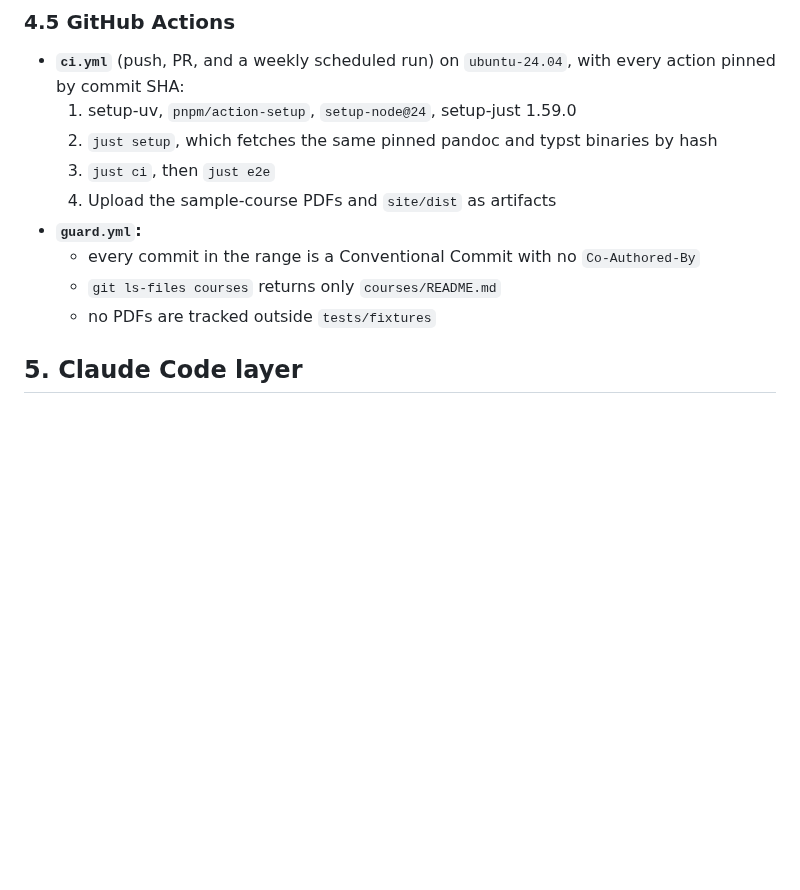
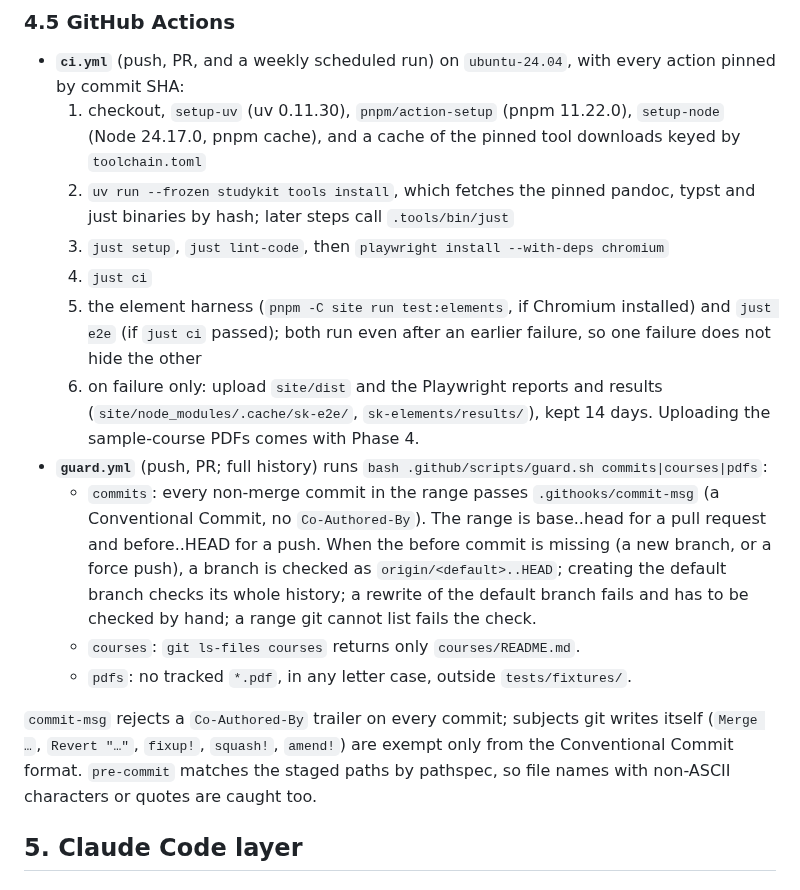
Before and after one commit to SemperParatusGithub/study-kit, a Markdown page: docs/architecture.md, the part around the change. Rendered like a GitHub page; blank space fills up the shorter version.

Commit message:
docs(spec): describe the ci and guard workflows

```diff
--- a/docs/architecture.md
+++ b/docs/architecture.md
@@ -1165,14 +1165,21 @@ Both Playwright configs stop their web server on SIGTERM as well as SIGINT.
 ### 4.5 GitHub Actions
 
 - **`ci.yml`** (push, PR, and a weekly scheduled run) on `ubuntu-24.04`, with every action pinned by commit SHA:
-  1. setup-uv, `pnpm/action-setup`, `setup-node@24`, setup-just 1.59.0
-  2. `just setup`, which fetches the same pinned pandoc and typst binaries by hash
-  3. `just ci`, then `just e2e`
-  4. Upload the sample-course PDFs and `site/dist` as artifacts
-- **`guard.yml`:**
-  - every commit in the range is a Conventional Commit with no `Co-Authored-By`
-  - `git ls-files courses` returns only `courses/README.md`
-  - no PDFs are tracked outside `tests/fixtures`
+  1. checkout, `setup-uv` (uv 0.11.30), `pnpm/action-setup` (pnpm 11.22.0), `setup-node` (Node 24.17.0, pnpm cache), and a cache of the pinned tool downloads keyed by `toolchain.toml`
+  2. `uv run --frozen studykit tools install`, which fetches the pinned pandoc, typst and just binaries by hash; later steps call `.tools/bin/just`
+  3. `just setup`, `just lint-code`, then `playwright install --with-deps chromium`
+  4. `just ci`
+  5. the element harness (`pnpm -C site run test:elements`, if Chromium installed) and `just e2e` (if `just ci` passed); both run even after an earlier failure, so one failure does not hide the other
+  6. on failure only: upload `site/dist` and the Playwright reports and results (`site/node_modules/.cache/sk-e2e/`, `sk-elements/results/`), kept 14 days. Uploading the sample-course PDFs comes with Phase 4.
+- **`guard.yml`** (push, PR; full history) runs `bash .github/scripts/guard.sh commits|courses|pdfs`:
+  - `commits`: every non-merge commit in the range passes `.githooks/commit-msg` (a Conventional Commit, no `Co-Authored-By`). The range is base..head for a pull request and before..HEAD for a push. When the before commit is missing (a new branch, or a force push), a branch is checked as `origin/<default>..HEAD`; creating the default branch checks its whole history; a rewrite of the default branch fails and has to be checked by hand; a range git cannot list fails the check.
+  - `courses`: `git ls-files courses` returns only `courses/README.md`.
+  - `pdfs`: no tracked `*.pdf`, in any letter case, outside `tests/fixtures/`.
+
+`commit-msg` rejects a `Co-Authored-By` trailer on every commit; subjects git writes itself
+(`Merge …`, `Revert "…"`, `fixup!`, `squash!`, `amend!`) are exempt only from the Conventional
+Commit format. `pre-commit` matches the staged paths by pathspec, so file names with non-ASCII
+characters or quotes are caught too.
 
 ## 5. Claude Code layer
 
```
